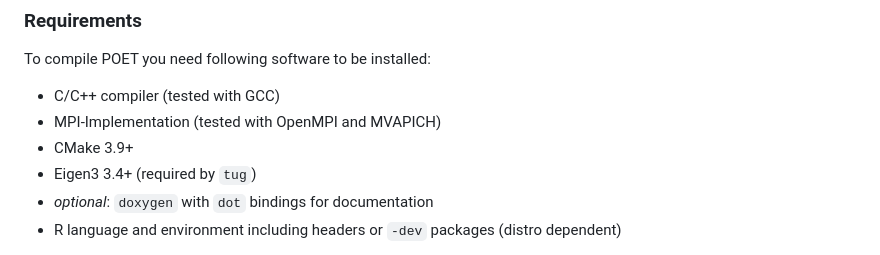
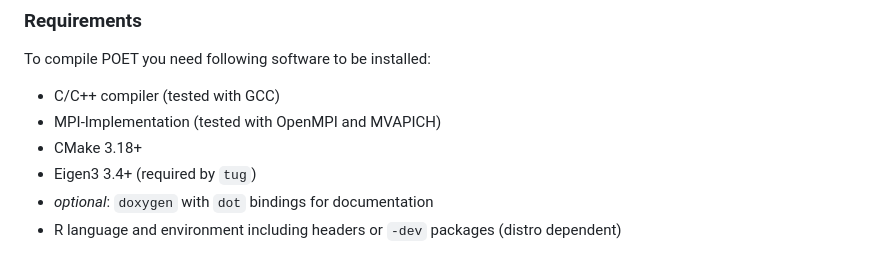
Before and after one commit to POET-Simulator/POET, a Markdown page: README.md, the part around the change. GitHub-like rendering.

Commit message:
Change minimal required CMake version in the README.

```diff
--- a/README.md
+++ b/README.md
@@ -29,7 +29,7 @@ To compile POET you need following software to be installed:
 
 - C/C++ compiler (tested with GCC)
 - MPI-Implementation (tested with OpenMPI and MVAPICH)
-- CMake 3.9+
+- CMake 3.18+
 - Eigen3 3.4+ (required by `tug`)
 - *optional*: `doxygen` with `dot` bindings for documentation
 - R language and environment including headers or `-dev` packages
```
